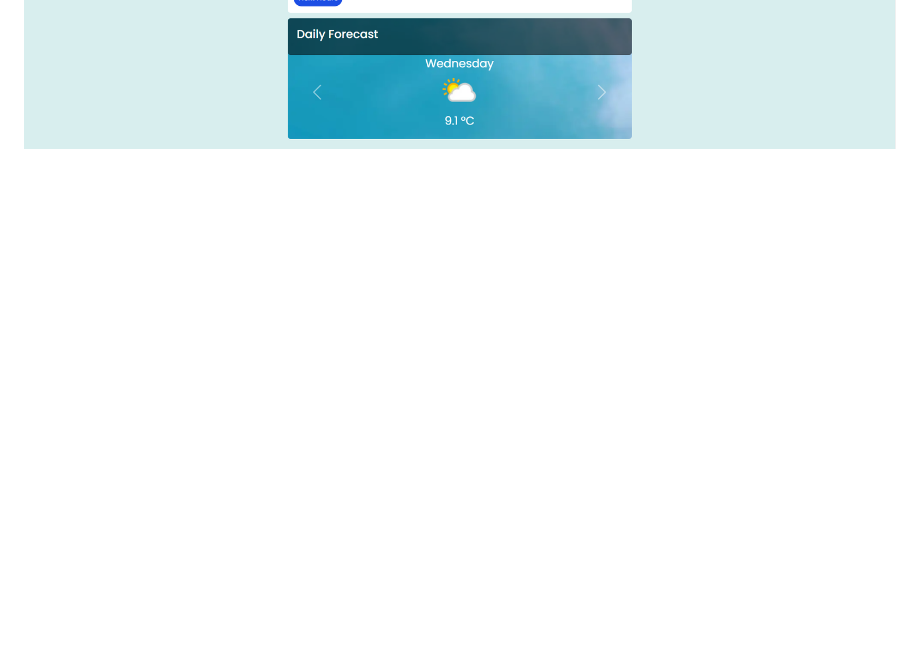
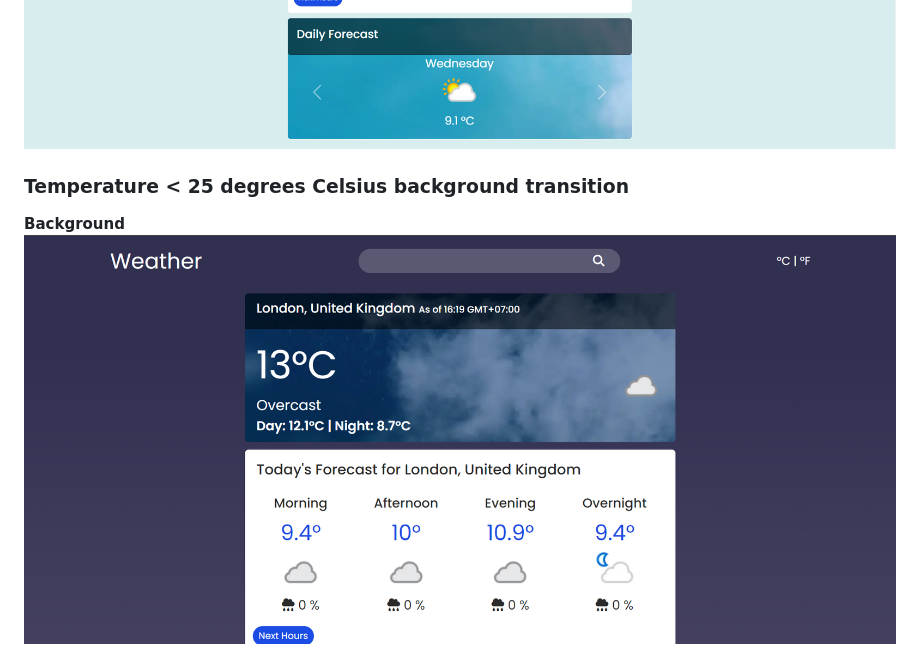
Before and after one commit to khoanamgit/API_Weather_Project, a Markdown page: README.md, the part around one of its changes. GitHub-like rendering; pictures changed too: screenshoot/img4.png (added); blank space fills up the shorter version.

```diff
--- a/README.md
+++ b/README.md
@@ -10,4 +12,7 @@ You can visit my Weather Forecast App at this **[LINK](https://khoanamgit.github
 ![Desktop](./screenshoot/img2.png)
 ![Desktop](./screenshoot/img3.png)
 
+### Temperature < 25 degrees Celsius background transition
+**Background**
+![Background](./screenshoot/img4.png)
 
```
Also changed, not shown: other parts of README.md (+13 -5 lines), screenshoot/img5.png (added), screenshoot/img6.png (added), screenshoot/img7.png (added).
